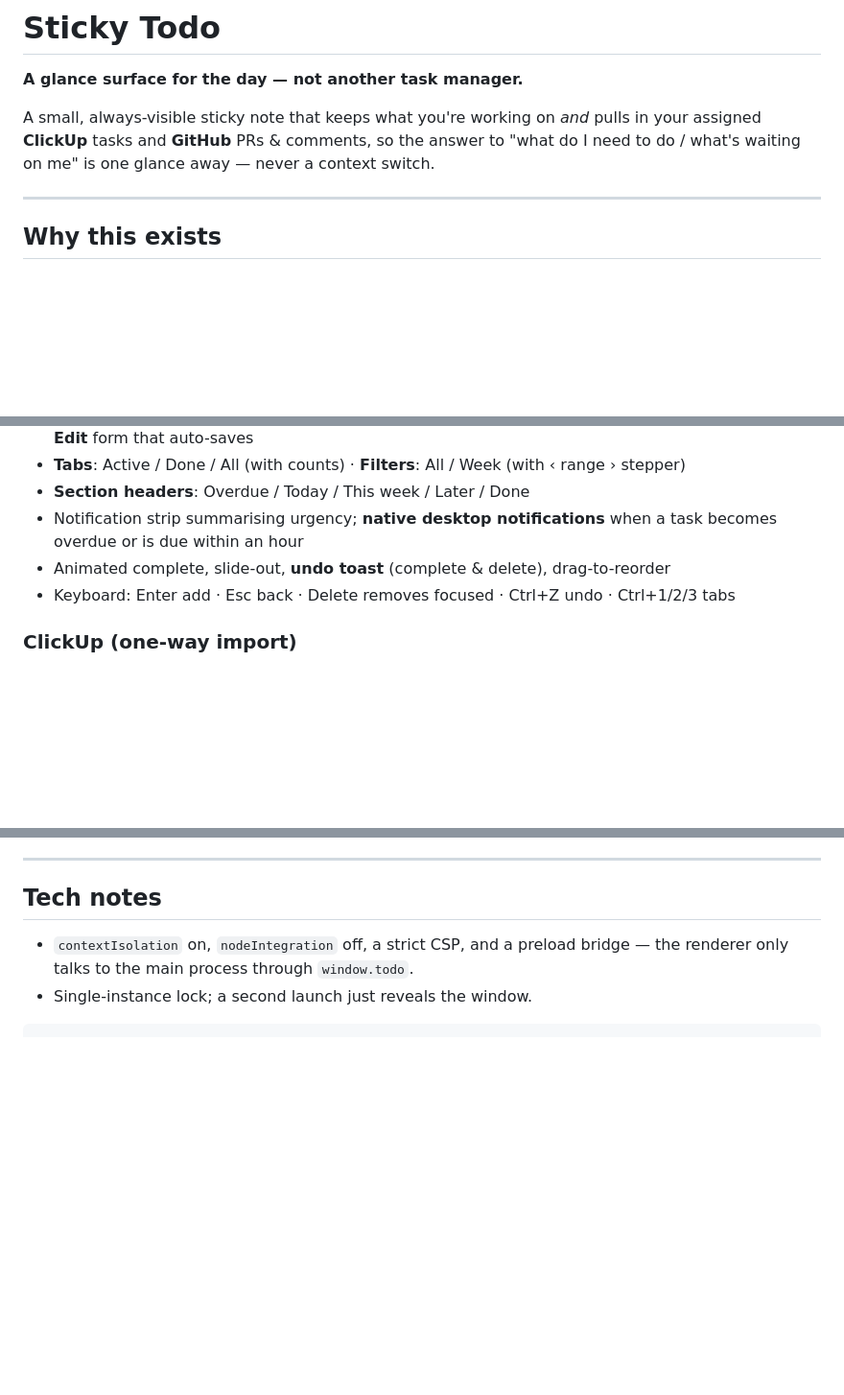
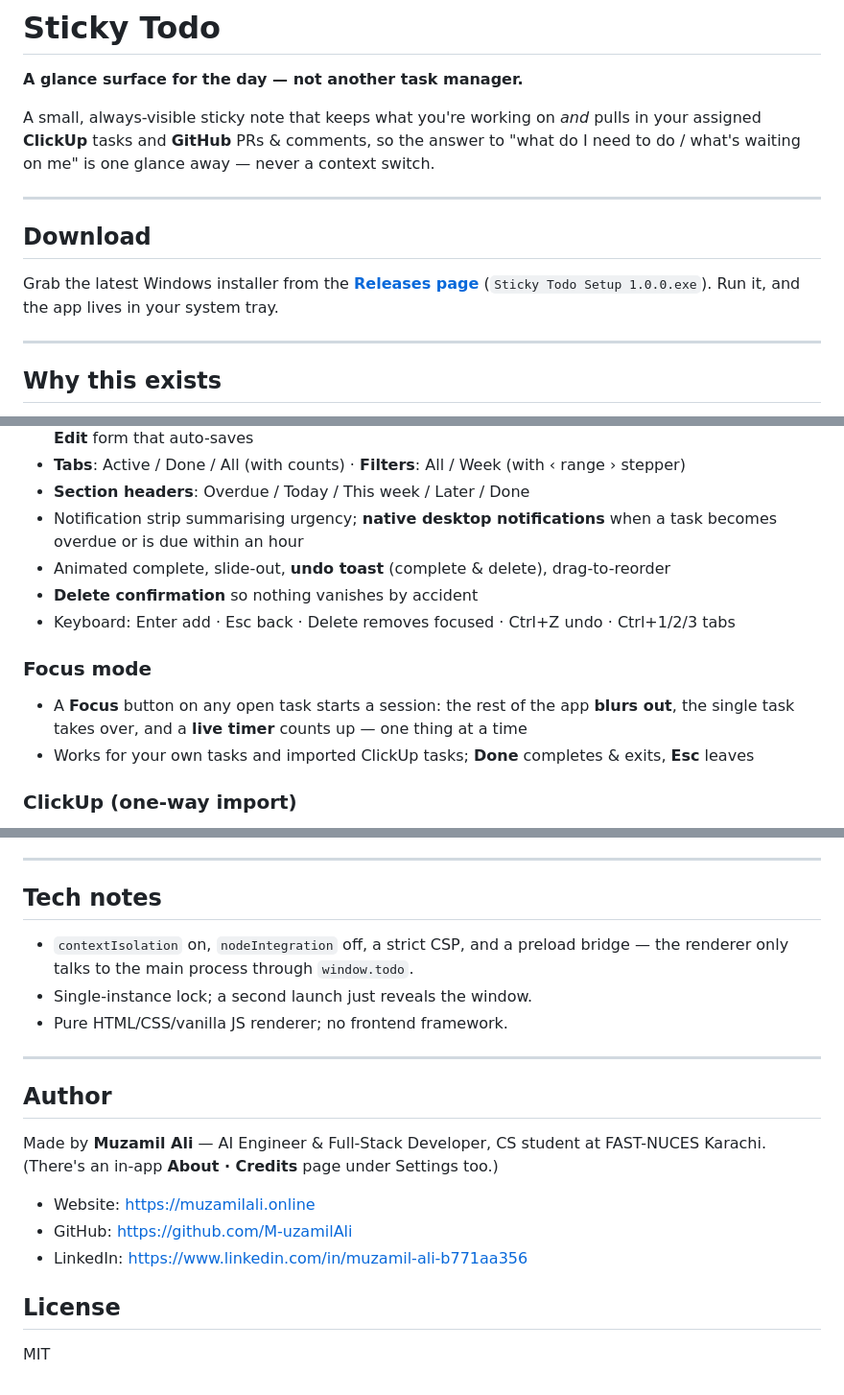
Before and after one commit to M-uzamilAli/Sticky-Todo-Desktop-App, a Markdown page: README.md, 3 parts joined by grey strips. Shown at 96% size. Rendered like a GitHub page; blank space fills up the shorter version.

Commit message:
docs: add Download, Focus mode, author/credits; fix stray fence

````diff
--- a/README.md
+++ b/README.md
@@ -5,6 +5,14 @@
 A small, always-visible sticky note that keeps what you're working on *and* pulls in
 your assigned **ClickUp** tasks and **GitHub** PRs & comments, so the answer to
 "what do I need to do / what's waiting on me" is one glance away — never a context switch.
+
+---
+
+## Download
+
+Grab the latest Windows installer from the
+**[Releases page](https://github.com/M-uzamilAli/Sticky-Todo-Desktop-App/releases/latest)**
+(`Sticky Todo Setup 1.0.0.exe`). Run it, and the app lives in your system tray.
 
 ---
 
@@ -63,7 +71,13 @@ due today, which PRs are green, and whether anyone's waiting on me.
 - Notification strip summarising urgency; **native desktop notifications** when a task
   becomes overdue or is due within an hour
 - Animated complete, slide-out, **undo toast** (complete & delete), drag-to-reorder
+- **Delete confirmation** so nothing vanishes by accident
 - Keyboard: Enter add · Esc back · Delete removes focused · Ctrl+Z undo · Ctrl+1/2/3 tabs
+
+### Focus mode
+- A **Focus** button on any open task starts a session: the rest of the app **blurs out**,
+  the single task takes over, and a **live timer** counts up — one thing at a time
+- Works for your own tasks and imported ClickUp tasks; **Done** completes & exits, **Esc** leaves
 
 ### ClickUp (one-way import)
 - Imports tasks **assigned to you** (open, across the whole workspace)
@@ -182,4 +196,19 @@ on save and only reads it at launch).
 - `contextIsolation` on, `nodeIntegration` off, a strict CSP, and a preload bridge —
   the renderer only talks to the main process through `window.todo`.
 - Single-instance lock; a second launch just reveals the window.
-```
+- Pure HTML/CSS/vanilla JS renderer; no frontend framework.
+
+---
+
+## Author
+
+Made by **Muzamil Ali** — AI Engineer & Full-Stack Developer, CS student at
+FAST-NUCES Karachi. (There's an in-app **About · Credits** page under Settings too.)
+
+- Website: https://muzamilali.online
+- GitHub: https://github.com/M-uzamilAli
+- LinkedIn: https://www.linkedin.com/in/muzamil-ali-b771aa356
+
+## License
+
+MIT
````
